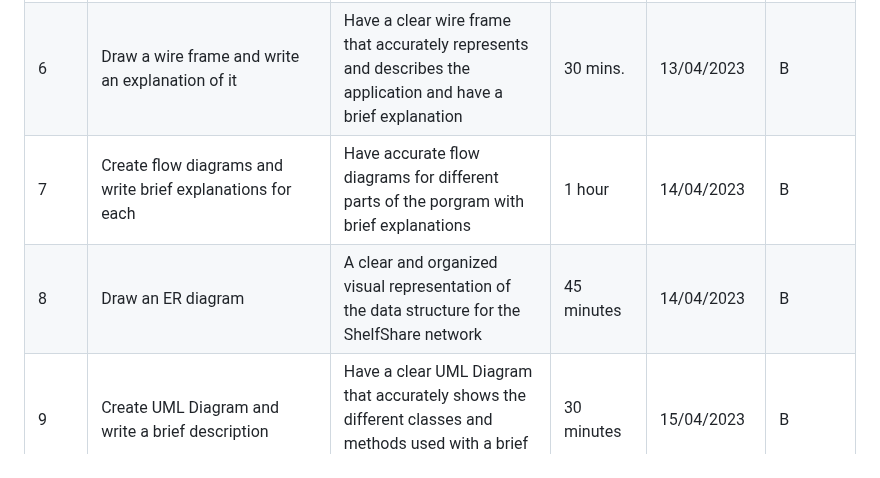
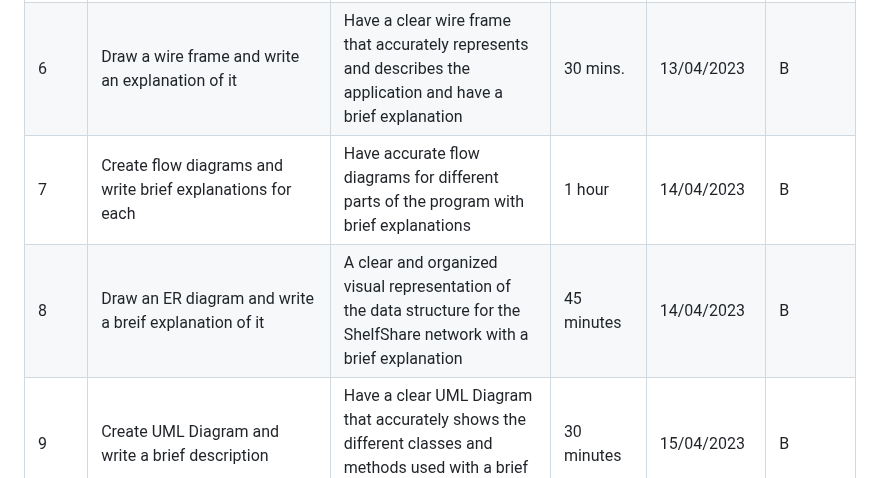
Before and after one commit to jonathanye29/unit4_project, a Markdown page: README.md, the part around the change. GitHub-like rendering.

```diff
--- a/README.md
+++ b/README.md
@@ -131,8 +131,8 @@ The class shown in the UML Diagram is responsible for handling database interact
 4	|	"Brainstorm and write down success criterias	"	|	A clear success criteria that suits the client and resolves the problem	|	20 mins.	|	10/04/2023	|	A
 5	|	Create system diagram        	|	To have a clear idea of the hardware and software requirements for the proposed solution	|	45 minutes	|	13/04/2023	|	B
 6	|	Draw a wire frame and write an explanation of it	|	Have a clear wire frame that accurately represents and describes the application and have a brief explanation	|	30 mins.	|	13/04/2023	|	B
-7	|	Create flow diagrams and write brief explanations for each       	|	Have accurate flow diagrams for different parts of the porgram with brief explanations	|	1 hour	|	14/04/2023	|	B
-8	|	Draw an ER diagram	|	A clear and organized visual representation of the data structure for the ShelfShare network	|	45 minutes        	|	14/04/2023	|	B
+7	|	Create flow diagrams and write brief explanations for each  	|	Have accurate flow diagrams for different parts of the program with brief explanations	|	1 hour	|	14/04/2023	|	B
+8	|	Draw an ER diagram and write a breif explanation of it|	A clear and organized visual representation of the data structure for the ShelfShare network with a brief explanation	|	45 minutes        	|	14/04/2023	|	B
 9	|	Create UML Diagram and write a brief description 	|	Have a clear UML Diagram that accurately shows the different classes and methods used with a brief explanation	|	30 minutes	|	15/04/2023	|	B
 10	|	Write the test plans	|	Procedures that should be taken to test the program and the expected outcome of each test is recorded	|	1 hour	|	17/04/2023	|	B
 11	|	Follow up meeting with client	|	Present success criterias and development plan to client and get the approval	|	20 minutes	|	17/04/2023	|	A
```
